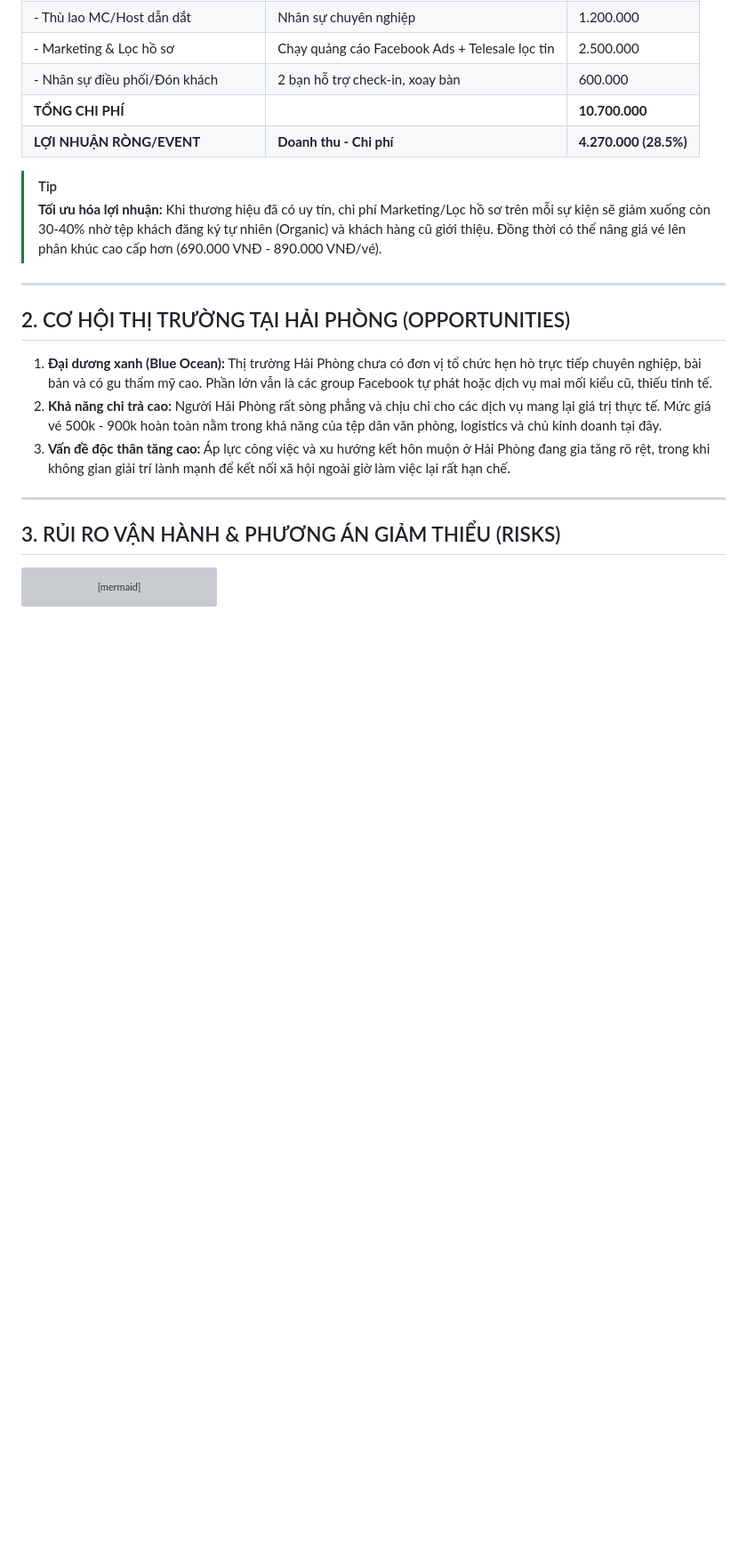
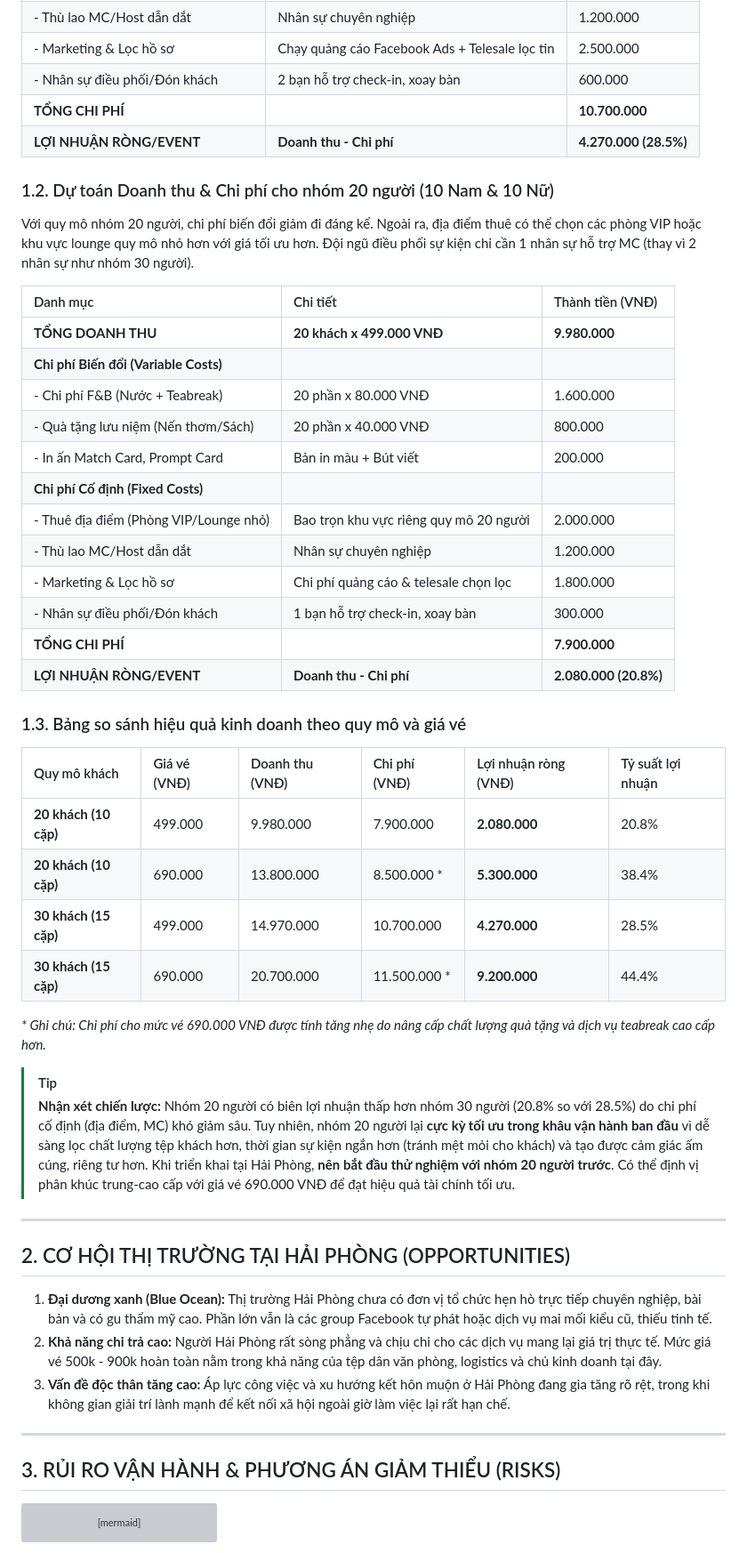
Before and after one commit to datvd-pc/tram-hen, a Markdown page: Plan/business_case.md, the part around the change. Shown at 89% size. Drawn GitHub-style; blank space fills up the shorter version; grey boxes are pictures that could not be loaded.

Commit message:
docs: add 20-person group financial model and comparison to business case

```diff
--- a/Plan/business_case.md
+++ b/Plan/business_case.md
@@ -25,8 +25,38 @@ Dưới đây là mô hình tài chính giả định cho **01 Sự kiện Hẹn
 | **TỔNG CHI PHÍ** | | **10.700.000** |
 | **LỢI NHUẬN RÒNG/EVENT** | **Doanh thu - Chi phí** | **4.270.000 (28.5%)** |
 
+### 1.2. Dự toán Doanh thu & Chi phí cho nhóm 20 người (10 Nam & 10 Nữ)
+
+Với quy mô nhóm 20 người, chi phí biến đổi giảm đi đáng kể. Ngoài ra, địa điểm thuê có thể chọn các phòng VIP hoặc khu vực lounge quy mô nhỏ hơn với giá tối ưu hơn. Đội ngũ điều phối sự kiện chỉ cần 1 nhân sự hỗ trợ MC (thay vì 2 nhân sự như nhóm 30 người).
+
+| Danh mục | Chi tiết | Thành tiền (VNĐ) |
+| :--- | :--- | :--- |
+| **TỔNG DOANH THU** | **20 khách x 499.000 VNĐ** | **9.980.000** |
+| **Chi phí Biến đổi (Variable Costs)** | | |
+| - Chi phí F&B (Nước + Teabreak) | 20 phần x 80.000 VNĐ | 1.600.000 |
+| - Quà tặng lưu niệm (Nến thơm/Sách) | 20 phần x 40.000 VNĐ | 800.000 |
+| - In ấn Match Card, Prompt Card | Bản in màu + Bút viết | 200.000 |
+| **Chi phí Cố định (Fixed Costs)** | | |
+| - Thuê địa điểm (Phòng VIP/Lounge nhỏ) | Bao trọn khu vực riêng quy mô 20 người | 2.000.000 |
+| - Thù lao MC/Host dẫn dắt | Nhân sự chuyên nghiệp | 1.200.000 |
+| - Marketing & Lọc hồ sơ | Chi phí quảng cáo & telesale chọn lọc | 1.800.000 |
+| - Nhân sự điều phối/Đón khách | 1 bạn hỗ trợ check-in, xoay bàn | 300.000 |
+| **TỔNG CHI PHÍ** | | **7.900.000** |
+| **LỢI NHUẬN RÒNG/EVENT** | **Doanh thu - Chi phí** | **2.080.000 (20.8%)** |
+
+### 1.3. Bảng so sánh hiệu quả kinh doanh theo quy mô và giá vé
+
+| Quy mô khách | Giá vé (VNĐ) | Doanh thu (VNĐ) | Chi phí (VNĐ) | Lợi nhuận ròng (VNĐ) | Tỷ suất lợi nhuận |
+| :--- | :--- | :--- | :--- | :--- | :--- |
+| **20 khách (10 cặp)** | 499.000 | 9.980.000 | 7.900.000 | **2.080.000** | 20.8% |
+| **20 khách (10 cặp)** | 690.000 | 13.800.000 | 8.500.000 * | **5.300.000** | 38.4% |
+| **30 khách (15 cặp)** | 499.000 | 14.970.000 | 10.700.000 | **4.270.000** | 28.5% |
+| **30 khách (15 cặp)** | 690.000 | 20.700.000 | 11.500.000 * | **9.200.000** | 44.4% |
+
+*\* Ghi chú: Chi phí cho mức vé 690.000 VNĐ được tính tăng nhẹ do nâng cấp chất lượng quà tặng và dịch vụ teabreak cao cấp hơn.*
+
 > [!TIP]
-> **Tối ưu hóa lợi nhuận:** Khi thương hiệu đã có uy tín, chi phí Marketing/Lọc hồ sơ trên mỗi sự kiện sẽ giảm xuống còn 30-40% nhờ tệp khách đăng ký tự nhiên (Organic) và khách hàng cũ giới thiệu. Đồng thời có thể nâng giá vé lên phân khúc cao cấp hơn (690.000 VNĐ - 890.000 VNĐ/vé).
+> **Nhận xét chiến lược:** Nhóm 20 người có biên lợi nhuận thấp hơn nhóm 30 người (20.8% so với 28.5%) do chi phí cố định (địa điểm, MC) khó giảm sâu. Tuy nhiên, nhóm 20 người lại **cực kỳ tối ưu trong khâu vận hành ban đầu** vì dễ sàng lọc chất lượng tệp khách hơn, thời gian sự kiện ngắn hơn (tránh mệt mỏi cho khách) và tạo được cảm giác ấm cúng, riêng tư hơn. Khi triển khai tại Hải Phòng, **nên bắt đầu thử nghiệm với nhóm 20 người trước**. Có thể định vị phân khúc trung-cao cấp với giá vé 690.000 VNĐ để đạt hiệu quả tài chính tối ưu.
 
 ---
 
```
